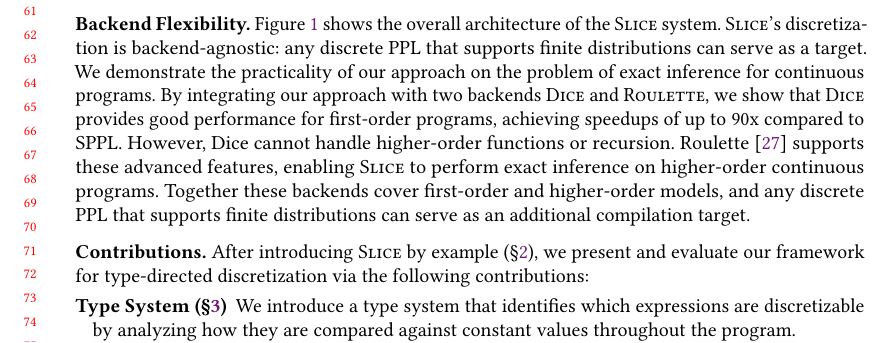
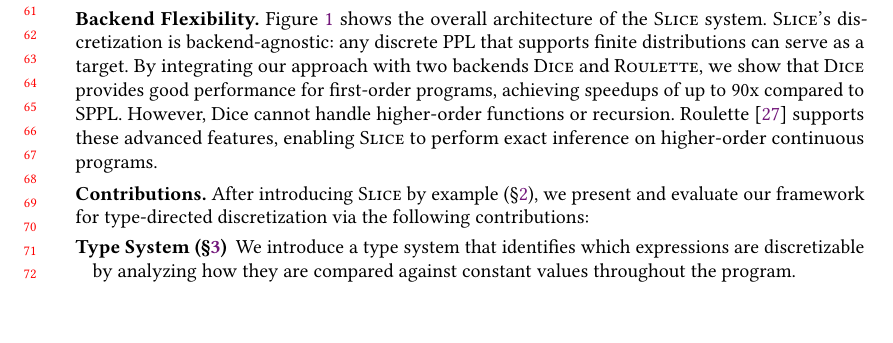
Before and after one commit to julesjacobs/slice, a LaTeX paper (tex/slice.tex, which reads tex/sections/1_introduction.tex): part of page 2 of 66, cut so that both start at the same text, the shorter picture padded with empty space. Compiled offline with pdfLaTeX.

Commit message:
Update 1_introduction.tex

```diff
--- a/tex/sections/1_introduction.tex
+++ b/tex/sections/1_introduction.tex
@@ -17,7 +17,7 @@ To avoid conflating these efforts, we adopt consistent terminology throughout th
 The \Slice{} language is a statically-typed functional language that supports higher-order functions, recursion, pairs, and lists. Our type-driven transformation handles these features, allowing programmers to write expressive, high-level models that can still be analyzed with discrete PPLs. Our approach has one important limitation: only programs where continuous variables are compared against constants can be fully discretized. Programs that compare continuous variables directly to each other cannot be fully discretized.
 
 \smallskip
-\noindent\textbf{Backend Flexibility.} Figure~\ref{fig:architecture} shows the overall architecture of the \Slice{} system. \Slice{}'s discretization is backend-agnostic: any discrete PPL that supports finite distributions can serve as a target. We demonstrate the practicality of our approach on the problem of exact inference for continuous programs. By integrating our approach with two backends \Dice{} and \Roulette{}, we show that \Dice{} provides good performance for first-order programs, achieving speedups of up to 90x compared to SPPL. However, Dice cannot handle higher-order functions or recursion. Roulette~\cite{Moy2025Roulette} supports these advanced features, enabling \Slice{} to perform exact inference on higher-order continuous programs. Together these backends cover first-order and higher-order models, and any discrete PPL that supports finite distributions can serve as an additional compilation target.
+\noindent\textbf{Backend Flexibility.} Figure~\ref{fig:architecture} shows the overall architecture of the \Slice{} system. \Slice{}'s discretization is backend-agnostic: any discrete PPL that supports finite distributions can serve as a target. By integrating our approach with two backends \Dice{} and \Roulette{}, we show that \Dice{} provides good performance for first-order programs, achieving speedups of up to 90x compared to SPPL. However, Dice cannot handle higher-order functions or recursion. Roulette~\cite{Moy2025Roulette} supports these advanced features, enabling \Slice{} to perform exact inference on higher-order continuous programs.
 
 \smallskip
 \noindent\textbf{Contributions.} After introducing \Slice{} by example (\Cref{sec:examples}), we present and evaluate our framework for type-directed discretization via the following contributions:
```
